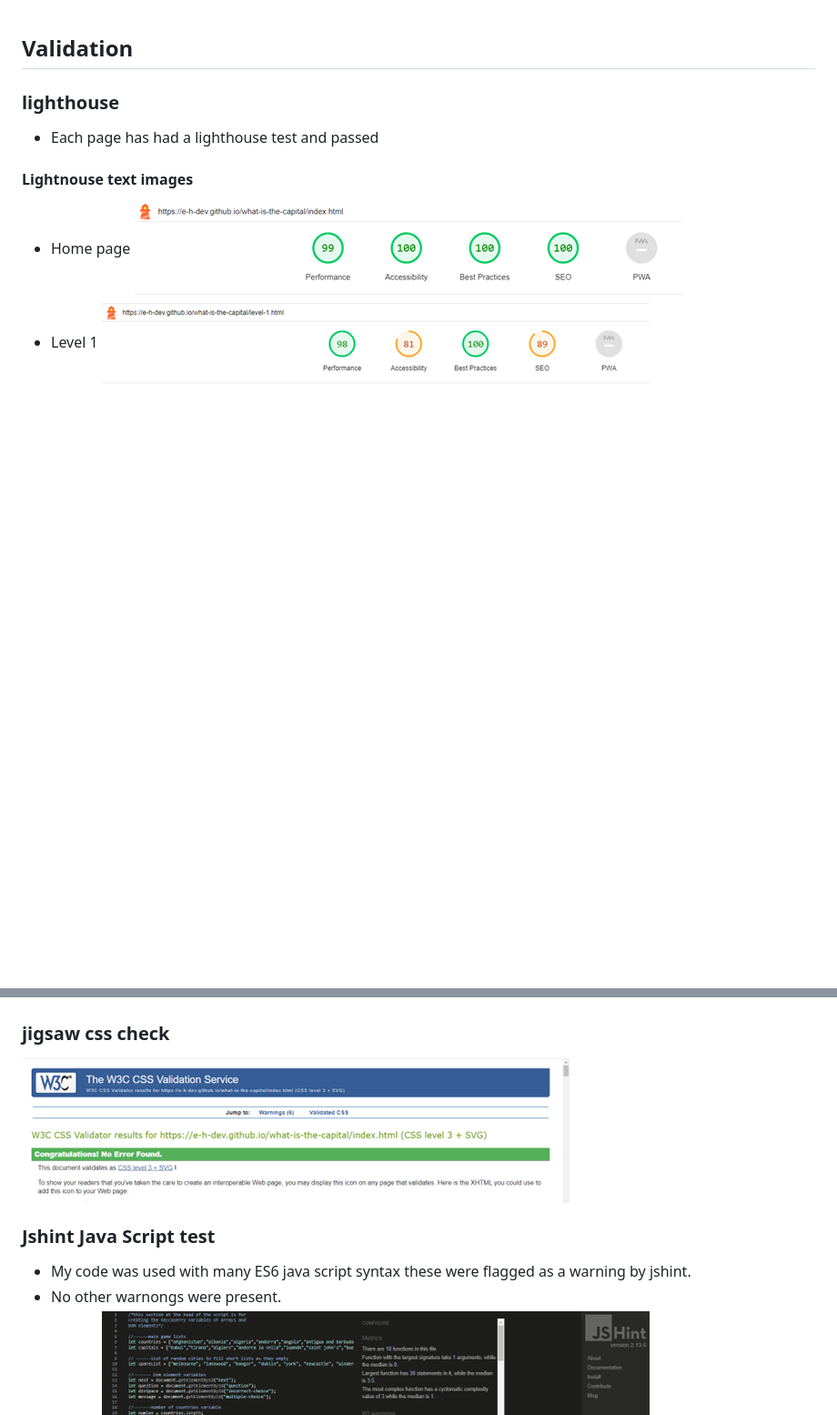
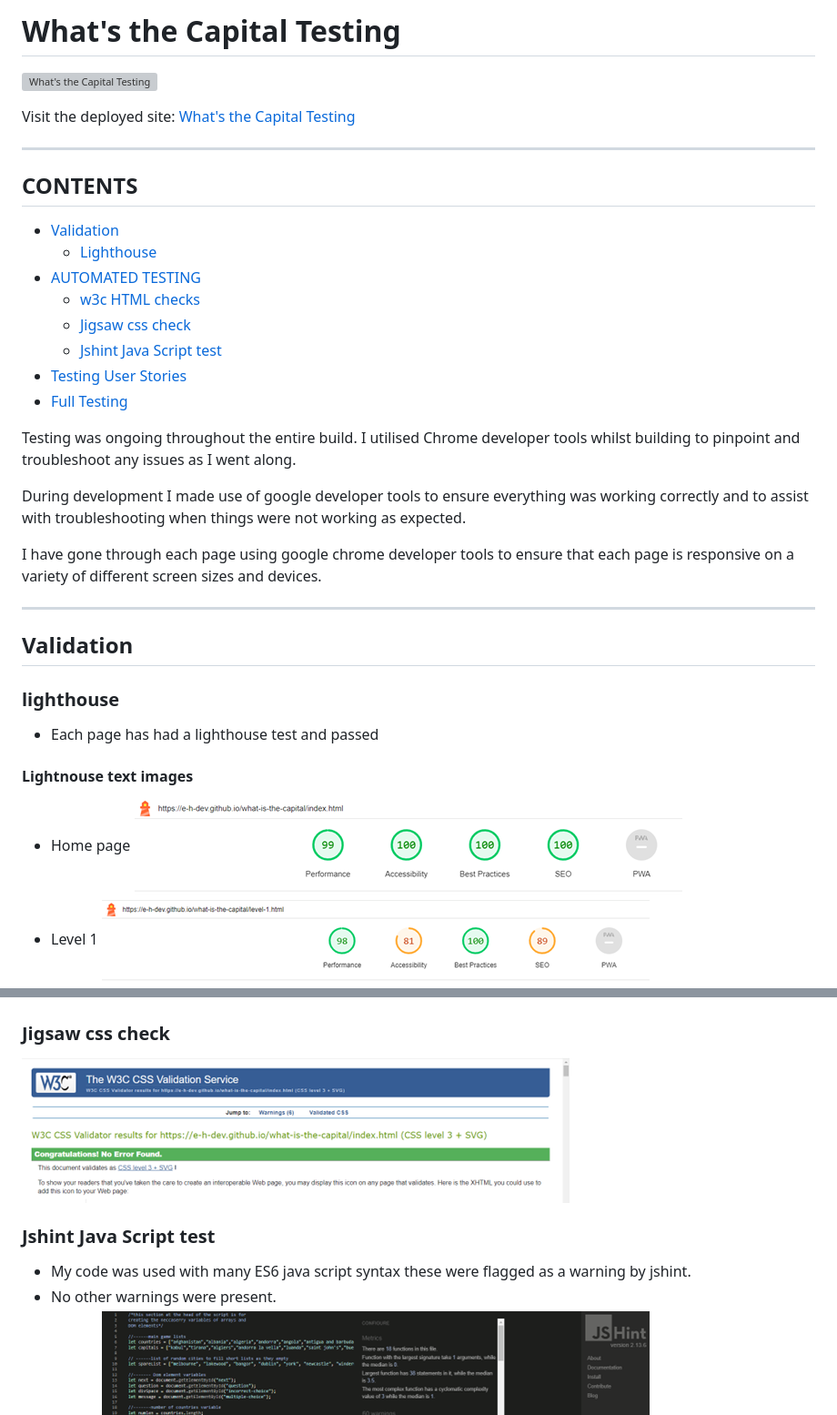
Before and after one commit to e-h-dev/what-is-the-capital, a Markdown page: TESTING.md, 2 parts joined by grey strips. Shown at 91% size. GitHub-like rendering; blank space fills up the shorter version; grey boxes are pictures that could not be loaded.

```diff
--- a/TESTING.md
+++ b/TESTING.md
@@ -1,3 +1,29 @@
+# What's the Capital Testing
+
+![What's the Capital Testing](assets/validation-images/responsive.png)
+
+Visit the deployed site: [What's the Capital Testing](https://e-h-dev.github.io/what-is-the-capital/)
+
+- - -
+
+## CONTENTS
+* [Validation](#validation)
+  * [Lighthouse](#lighthouse)
+* [AUTOMATED TESTING](#automated-testing)
+  * [w3c HTML checks](#w3c-html-checks)
+  * [Jigsaw css check](#jigsaw-css-check)
+  * [Jshint Java Script test](#jshint-java-script-test)
+* [Testing User Stories](#testing-user-stories)
+* [Full Testing](#full-testing)
+
+Testing was ongoing throughout the entire build. I utilised Chrome developer tools whilst building to pinpoint and troubleshoot any issues as I went along.
+
+During development I made use of google developer tools to ensure everything was working correctly and to assist with troubleshooting when things were not working as expected.
+
+I have gone through each page using google chrome developer tools to ensure that each page is responsive on a variety of different screen sizes and devices.
+
+- - -
+
 ## Validation
 
 ### lighthouse
@@ -18,12 +46,12 @@
  * Level 2
  ![level-2.html html check](assets/validation-images/html-checker-level-2.png)
 
- ### jigsaw css check
+ ### Jigsaw css check
  ![css check](assets/validation-images/css-checker.png)
 
  ### Jshint Java Script test
  * My code was used with many ES6 java script syntax these were flagged as a warning by jshint.
- * No other warnongs were present.
+ * No other warnings were present.
  * Level 1
  ![level-1 jshint check](assets/validation-images/jshint-level-1.png)
  * Level 2
```
Also changed, not shown: other parts of TESTING.md (+27 -0 lines).
